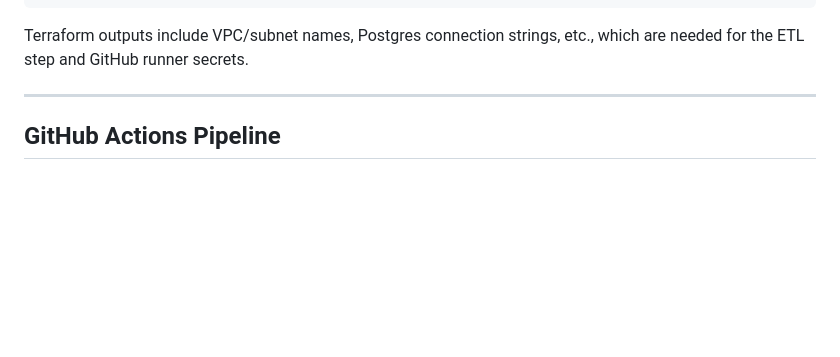
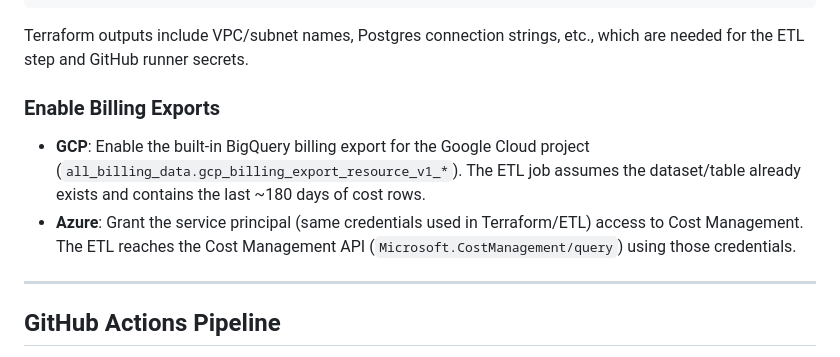
Before and after one commit to VrityaCodeRishi/cloud-forecast, a Markdown page: README.md, the part around the change. Drawn GitHub-style; blank space fills up the shorter version.

Commit message:
Adding details of cost export and cost api

````diff
--- a/README.md
+++ b/README.md
@@ -73,6 +73,11 @@ terraform apply
 ```
 
 Terraform outputs include VPC/subnet names, Postgres connection strings, etc., which are needed for the ETL step and GitHub runner secrets.
+
+### Enable Billing Exports
+
+- **GCP**: Enable the built-in BigQuery billing export for the Google Cloud project (`all_billing_data.gcp_billing_export_resource_v1_*`). The ETL job assumes the dataset/table already exists and contains the last ~180 days of cost rows.
+- **Azure**: Grant the service principal (same credentials used in Terraform/ETL) access to Cost Management. The ETL reaches the Cost Management API (`Microsoft.CostManagement/query`) using those credentials.
 
 ---
 
````
